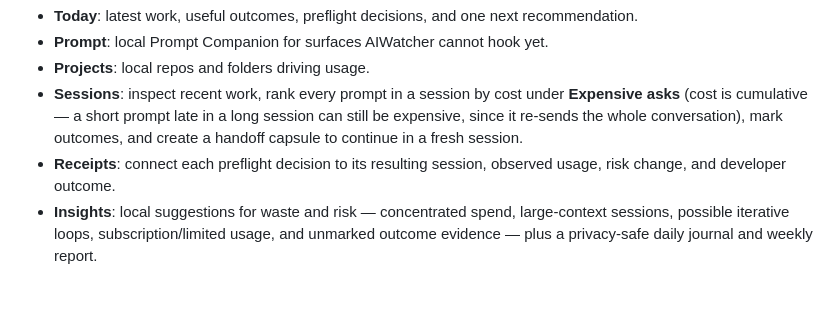
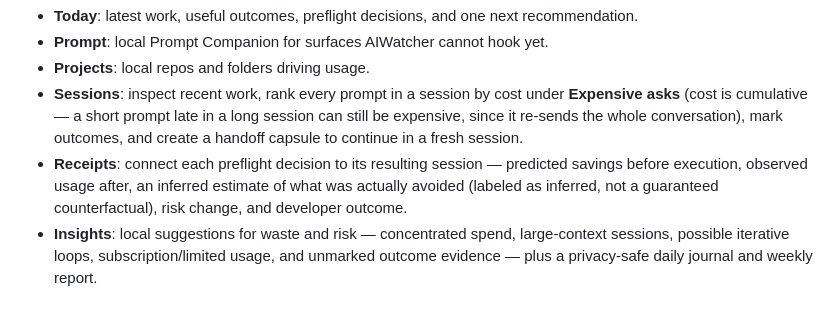
Before and after one commit to ai-watcher/aiwatcher-local, a Markdown page: README.md, the part around the change. GitHub-like rendering.

Commit message:
docs: document the predicted/observed/inferred receipt comparison
Read the actual receipt-rendering code rather than the bullet's
existing wording -- receipts show a three-stage comparison, not just
"observed usage": predicted savings before execution, actual observed
usage after, and an inferred estimate of what was actually avoided
(computed against the predicted range's midpoint, explicitly labeled
"an inferred comparison, not a guaranteed counterfactual saving" in
the UI itself). The old wording only mentioned the middle stage.

Co-Authored-By: Claude Sonnet 5 <noreply@anthropic.com>

```diff
--- a/README.md
+++ b/README.md
@@ -107,8 +107,10 @@ Open the printed URL. The dashboard includes:
   under **Expensive asks** (cost is cumulative — a short prompt late in a long
   session can still be expensive, since it re-sends the whole conversation),
   mark outcomes, and create a handoff capsule to continue in a fresh session.
-- **Receipts**: connect each preflight decision to its resulting session,
-  observed usage, risk change, and developer outcome.
+- **Receipts**: connect each preflight decision to its resulting session —
+  predicted savings before execution, observed usage after, an inferred
+  estimate of what was actually avoided (labeled as inferred, not a
+  guaranteed counterfactual), risk change, and developer outcome.
 - **Insights**: local suggestions for waste and risk — concentrated spend,
   large-context sessions, possible iterative loops, subscription/limited
   usage, and unmarked outcome evidence — plus a privacy-safe daily journal
```
